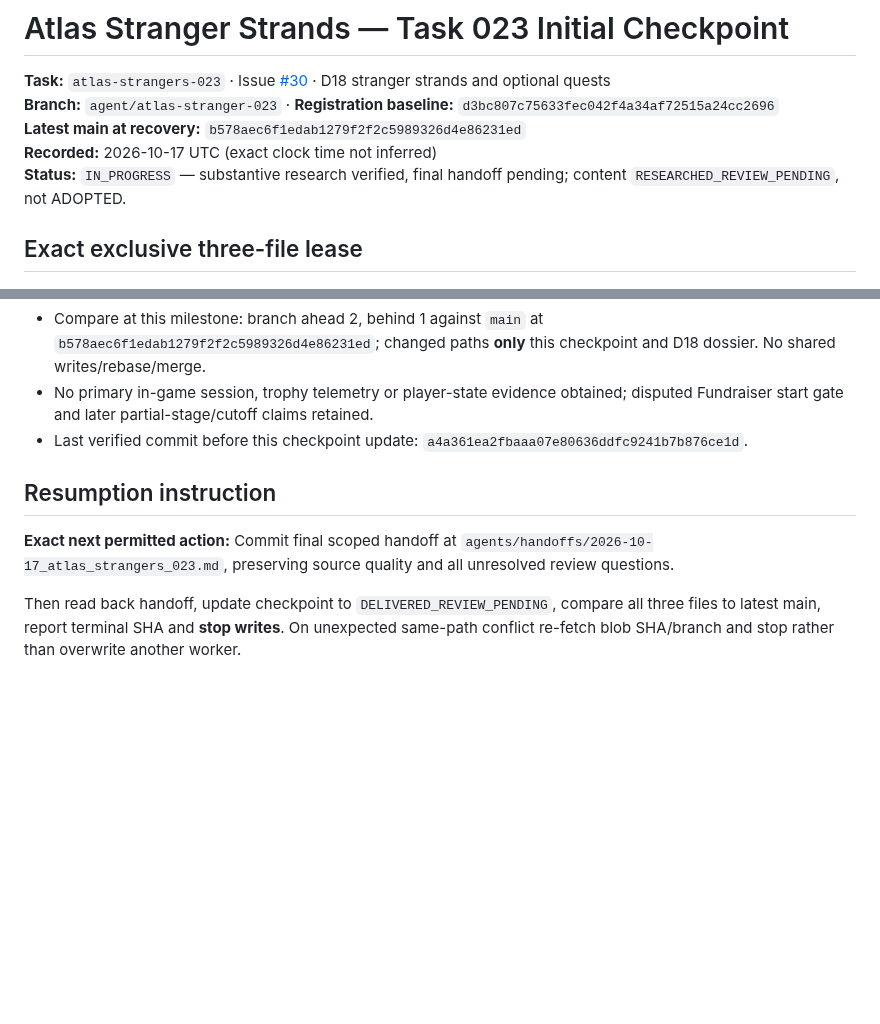
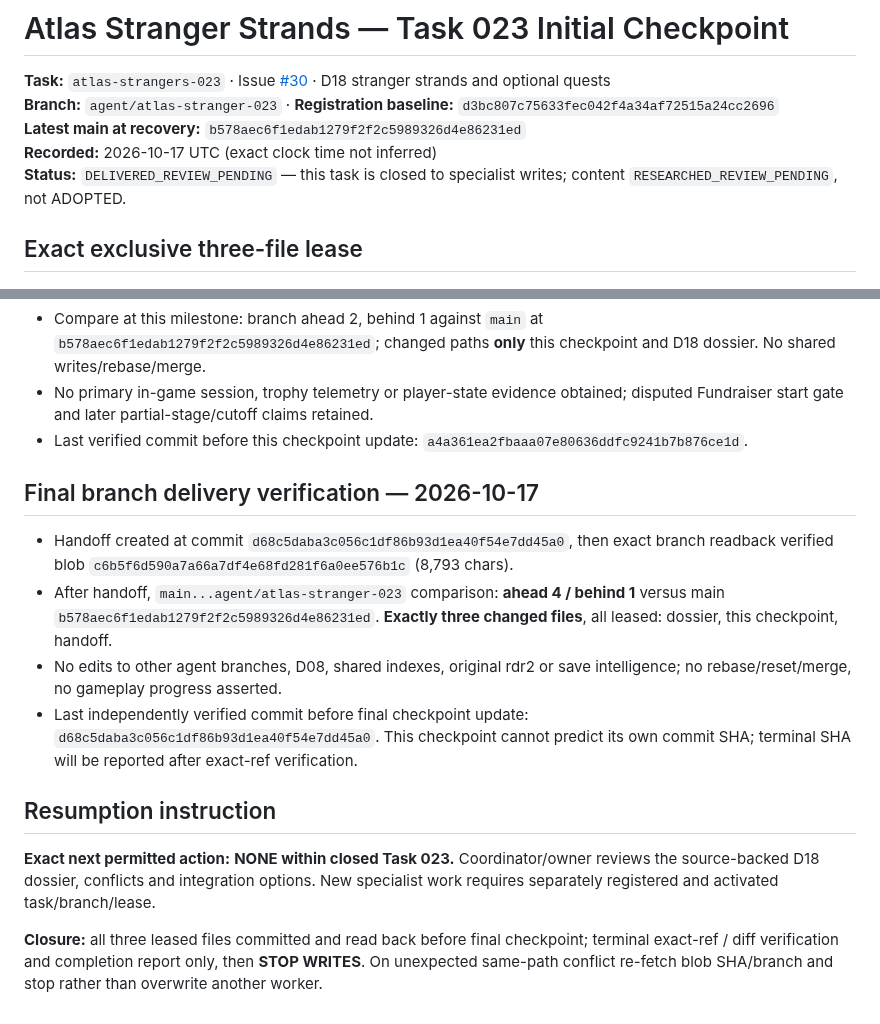
Before and after one commit to L33TW0RLD/rdr2-hub, a Markdown page: agents/checkpoints/atlas_strangers_023.md, 2 parts joined by grey strips. Rendered like a GitHub page; blank space fills up the shorter version.

Commit message:
atlas-strangers-023: close D18 task at delivered review pending

```diff
--- a/agents/checkpoints/atlas_strangers_023.md
+++ b/agents/checkpoints/atlas_strangers_023.md
@@ -4,7 +4,7 @@
 **Branch:** `agent/atlas-stranger-023` · **Registration baseline:** `d3bc807c75633fec042f4a34af72515a24cc2696`
 **Latest main at recovery:** `b578aec6f1edab1279f2f2c5989326d4e86231ed`
 **Recorded:** 2026-10-17 UTC (exact clock time not inferred)
-**Status:** `IN_PROGRESS` — substantive research verified, final handoff pending; content `RESEARCHED_REVIEW_PENDING`, not ADOPTED.
+**Status:** `DELIVERED_REVIEW_PENDING` — this task is closed to specialist writes; content `RESEARCHED_REVIEW_PENDING`, not ADOPTED.
 
 ## Exact exclusive three-file lease
 - `systems_atlas/dossiers/d18_stranger_strands_quests_v0_1.md`
@@ -33,7 +33,13 @@ Primary proposed Atlas leaves `S21.M01–M04`, `S30.M05`. Deliver a substantive,
 - No primary in-game session, trophy telemetry or player-state evidence obtained; disputed Fundraiser start gate and later partial-stage/cutoff claims retained.
 - Last verified commit before this checkpoint update: `a4a361ea2fbaaa07e80636ddfc9241b7b876ce1d`.
 
+## Final branch delivery verification — 2026-10-17
+- Handoff created at commit `d68c5daba3c056c1df86b93d1ea40f54e7dd45a0`, then exact branch readback verified blob `c6b5f6d590a7a66a7df4e68fd281f6a0ee576b1c` (8,793 chars).
+- After handoff, `main...agent/atlas-stranger-023` comparison: **ahead 4 / behind 1** versus main `b578aec6f1edab1279f2f2c5989326d4e86231ed`. **Exactly three changed files**, all leased: dossier, this checkpoint, handoff.
+- No edits to other agent branches, D08, shared indexes, original rdr2 or save intelligence; no rebase/reset/merge, no gameplay progress asserted.
+- Last independently verified commit before final checkpoint update: `d68c5daba3c056c1df86b93d1ea40f54e7dd45a0`. This checkpoint cannot predict its own commit SHA; terminal SHA will be reported after exact-ref verification.
+
 ## Resumption instruction
-**Exact next permitted action:** Commit final scoped handoff at `agents/handoffs/2026-10-17_atlas_strangers_023.md`, preserving source quality and all unresolved review questions.
+**Exact next permitted action:** **NONE within closed Task 023.** Coordinator/owner reviews the source-backed D18 dossier, conflicts and integration options. New specialist work requires separately registered and activated task/branch/lease.
 
-Then read back handoff, update checkpoint to `DELIVERED_REVIEW_PENDING`, compare all three files to latest main, report terminal SHA and **stop writes**. On unexpected same-path conflict re-fetch blob SHA/branch and stop rather than overwrite another worker.
+**Closure:** all three leased files committed and read back before final checkpoint; terminal exact-ref / diff verification and completion report only, then **STOP WRITES**. On unexpected same-path conflict re-fetch blob SHA/branch and stop rather than overwrite another worker.
```
